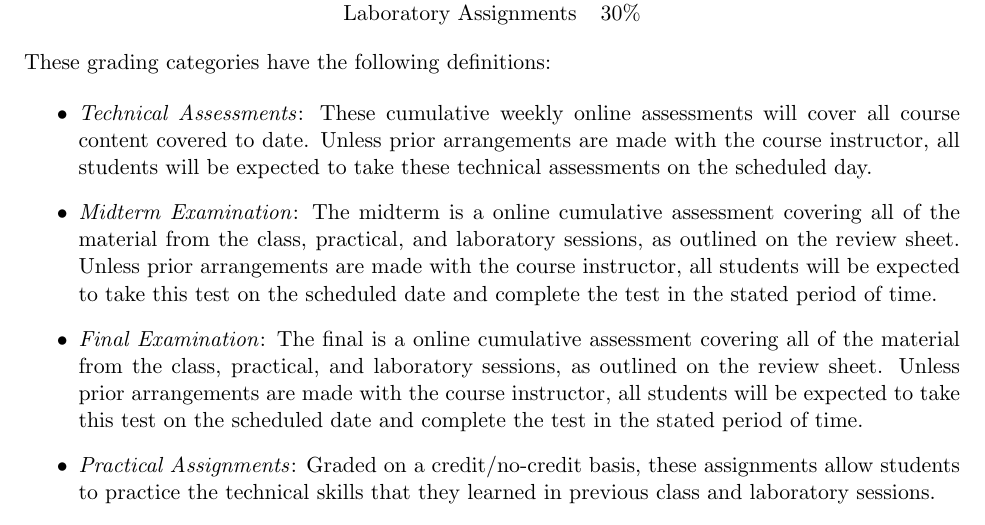
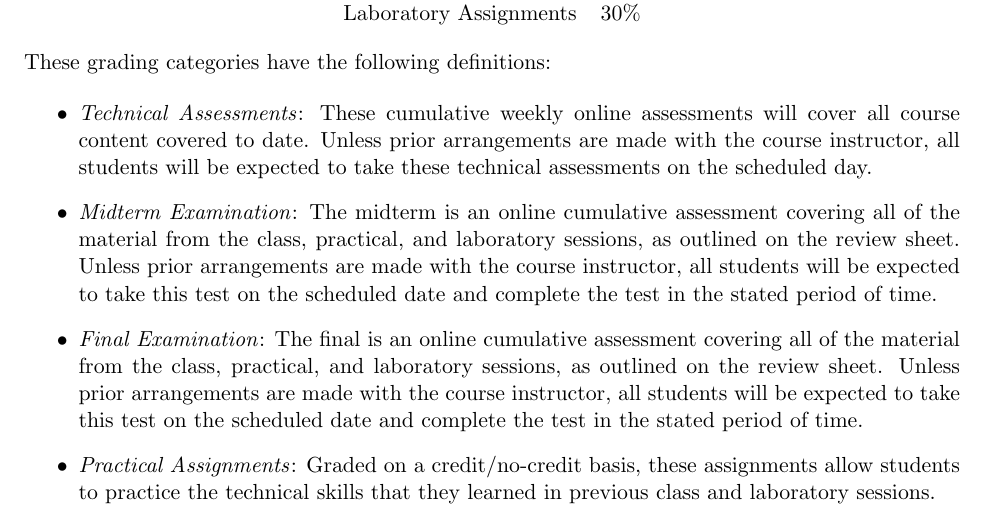
Before and after one commit to Allegheny-Computer-Science-302-F2020/cs302-F2020-syllabus, a LaTeX document (cs302F2020_syllabus.tex): part of page 3 of 5, cut so that both start at the same text. Compiled offline with pdfLaTeX.

Commit message:
Fix two writing mistakes in the cs302F2020_syllabus.

```diff
--- a/cs302F2020_syllabus.tex
+++ b/cs302F2020_syllabus.tex
@@ -264,14 +264,14 @@ These grading categories have the following definitions:
     arrangements are made with the course instructor, all students will be
     expected to take these technical assessments on the scheduled day.
 
-  \item {\em Midterm Examination\/}: The midterm is a online cumulative
+  \item {\em Midterm Examination\/}: The midterm is an online cumulative
     assessment covering all of the material from the class, practical, and
     laboratory sessions, as outlined on the review sheet. Unless prior
     arrangements are made with the course instructor, all students will be
     expected to take this test on the scheduled date and complete the test in
     the stated period of time.
 
-  \item {\em Final Examination\/}: The final is a online cumulative assessment
+  \item {\em Final Examination\/}: The final is an online cumulative assessment
     covering all of the material from the class, practical, and laboratory
     sessions, as outlined on the review sheet. Unless prior arrangements are
     made with the course instructor, all students will be expected to take this
```
